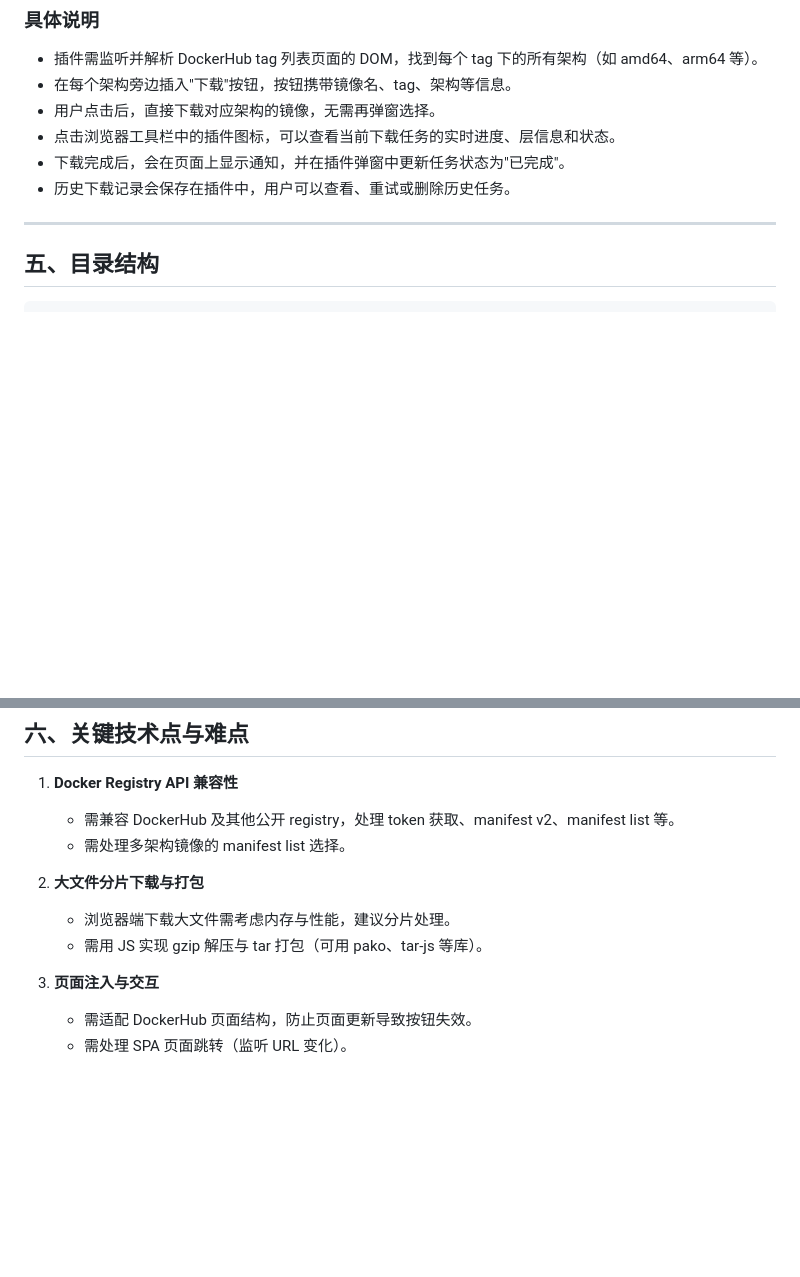
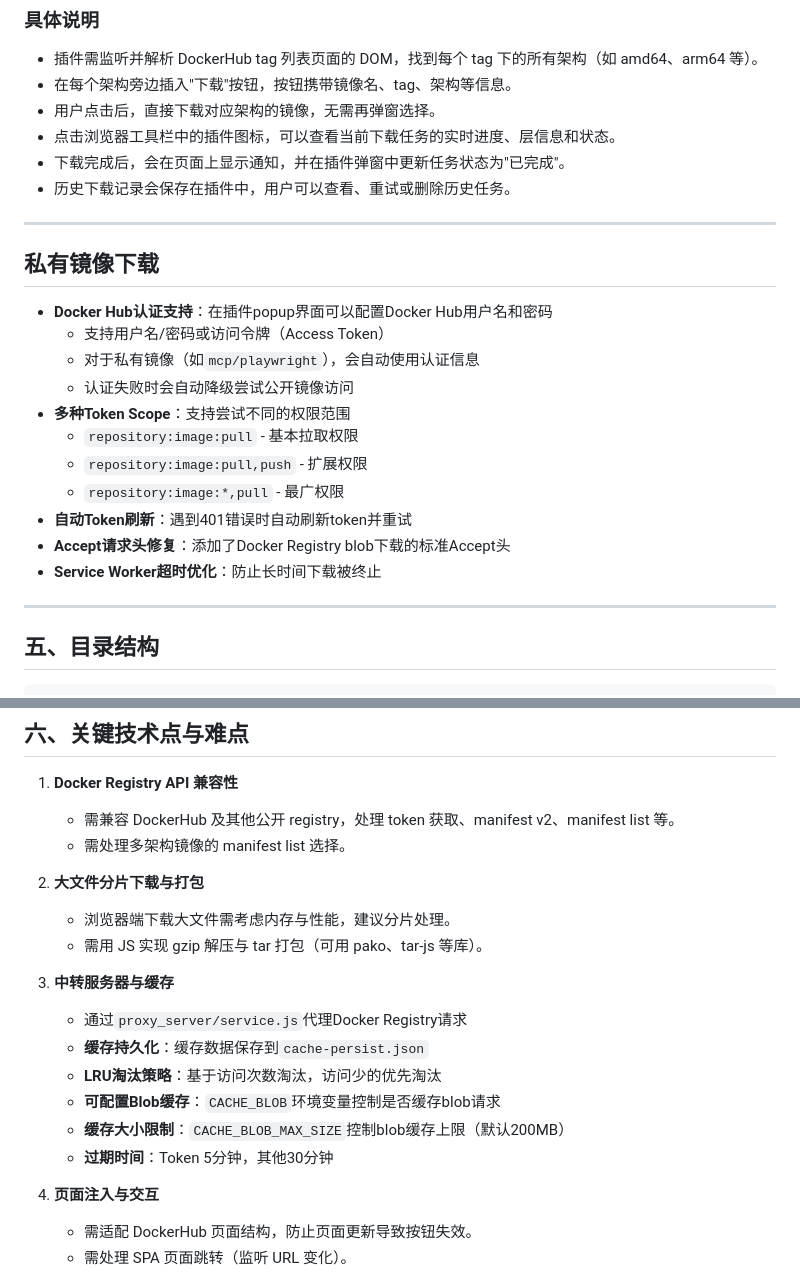
Before and after one commit to yi5an/docker-download-chrome-plugin, a Markdown page: README.md, 2 parts joined by grey strips. Drawn GitHub-style; blank space fills up the shorter version.

Commit message:
docs: 更新README和CLAUDE.md，添加新功能文档
- 添加Docker Hub认证支持说明
- 添加中转服务器和缓存持久化说明
- 添加Blob缓存可配置说明
- 添加环境变量配置说明
- 添加目录结构（包含proxy_server）

Co-Authored-By: Claude Opus 4.6 <noreply@anthropic.com>

```diff
--- a/README.md
+++ b/README.md
@@ -91,6 +91,20 @@ flowchart TD
 - 历史下载记录会保存在插件中，用户可以查看、重试或删除历史任务。
 
 ---
+## 私有镜像下载
+- **Docker Hub认证支持**：在插件popup界面可以配置Docker Hub用户名和密码
+  - 支持用户名/密码或访问令牌（Access Token）
+  - 对于私有镜像（如`mcp/playwright`），会自动使用认证信息
+  - 认证失败时会自动降级尝试公开镜像访问
+- **多种Token Scope**：支持尝试不同的权限范围
+  - `repository:image:pull` - 基本拉取权限
+  - `repository:image:pull,push` - 扩展权限
+  - `repository:image:*,pull` - 最广权限
+- **自动Token刷新**：遇到401错误时自动刷新token并重试
+- **Accept请求头修复**：添加了Docker Registry blob下载的标准Accept头
+- **Service Worker超时优化**：防止长时间下载被终止
+
+---
 
 ## 五、目录结构
 
@@ -124,6 +138,14 @@ docker-image-chrome-plugin/
 2. **大文件分片下载与打包**
    - 浏览器端下载大文件需考虑内存与性能，建议分片处理。
    - 需用 JS 实现 gzip 解压与 tar 打包（可用 pako、tar-js 等库）。
+
+2. **中转服务器与缓存**
+   - 通过`proxy_server/service.js`代理Docker Registry请求
+   - **缓存持久化**：缓存数据保存到`cache-persist.json`
+   - **LRU淘汰策略**：基于访问次数淘汰，访问少的优先淘汰
+   - **可配置Blob缓存**：`CACHE_BLOB`环境变量控制是否缓存blob请求
+   - **缓存大小限制**：`CACHE_BLOB_MAX_SIZE`控制blob缓存上限（默认200MB）
+   - **过期时间**：Token 5分钟，其他30分钟
 
 3. **页面注入与交互**
    - 需适配 DockerHub 页面结构，防止页面更新导致按钮失效。
```
